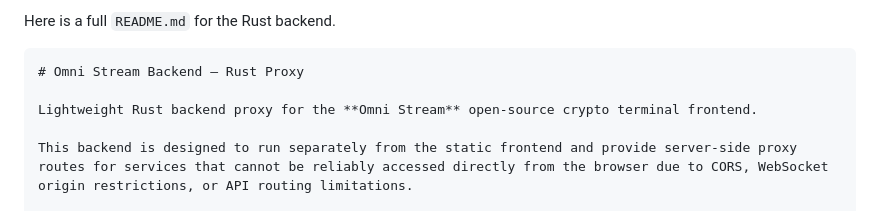
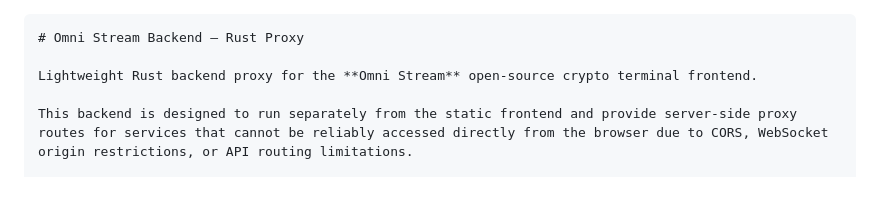
Before and after one commit to sergeabchiyt-cyber/Crypto-terminal, a Markdown page: README.md, the part around the change. Drawn GitHub-style.

Commit message:
Update README to remove introductory text
Removed introductory text from README.

````diff
--- a/README.md
+++ b/README.md
@@ -1,5 +1,3 @@
-Here is a full `README.md` for the Rust backend.
-
 ```md
 # Omni Stream Backend — Rust Proxy
 
````
